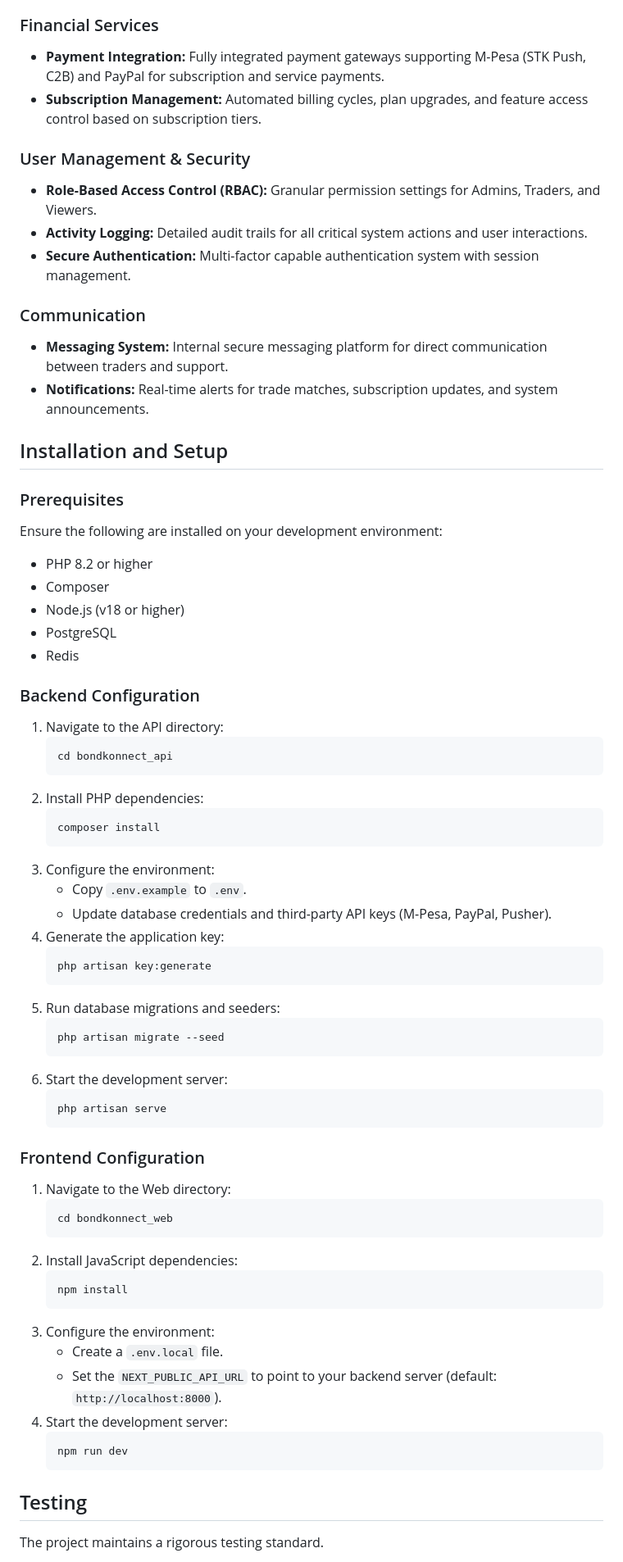
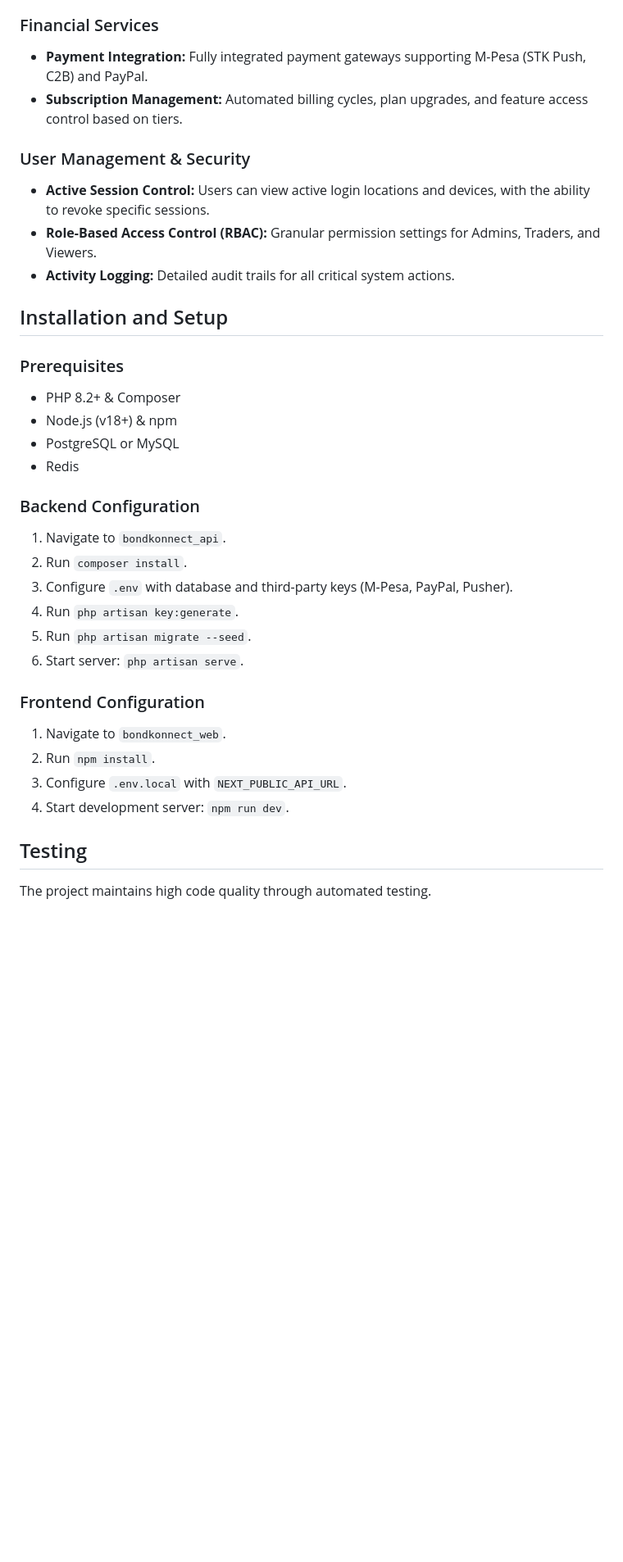
Before and after one commit to Kevinjulu/BondKonnect-Web, a Markdown page: README.md, the part around one of its changes. Shown at 82% size. Drawn GitHub-style; blank space fills up the shorter version.

````diff
--- a/README.md
+++ b/README.md
@@ -34,71 +41,37 @@ The application is built on a modern, decoupled full-stack architecture ensuring
 *   **Visual Analytics:** Interactive charts and graphs for yield curves and historical performance.
 
 ### Financial Services
-*   **Payment Integration:** Fully integrated payment gateways supporting M-Pesa (STK Push, C2B) and PayPal for subscription and service payments.
-*   **Subscription Management:** Automated billing cycles, plan upgrades, and feature access control based on subscription tiers.
+*   **Payment Integration:** Fully integrated payment gateways supporting M-Pesa (STK Push, C2B) and PayPal.
+*   **Subscription Management:** Automated billing cycles, plan upgrades, and feature access control based on tiers.
 
 ### User Management & Security
+*   **Active Session Control:** Users can view active login locations and devices, with the ability to revoke specific sessions.
 *   **Role-Based Access Control (RBAC):** Granular permission settings for Admins, Traders, and Viewers.
-*   **Activity Logging:** Detailed audit trails for all critical system actions and user interactions.
-*   **Secure Authentication:** Multi-factor capable authentication system with session management.
-
-### Communication
-*   **Messaging System:** Internal secure messaging platform for direct communication between traders and support.
-*   **Notifications:** Real-time alerts for trade matches, subscription updates, and system announcements.
+*   **Activity Logging:** Detailed audit trails for all critical system actions.
 
 ## Installation and Setup
 
 ### Prerequisites
-Ensure the following are installed on your development environment:
-*   PHP 8.2 or higher
-*   Composer
-*   Node.js (v18 or higher)
-*   PostgreSQL
+*   PHP 8.2+ & Composer
+*   Node.js (v18+) & npm
+*   PostgreSQL or MySQL
 *   Redis
 
 ### Backend Configuration
-1.  Navigate to the API directory:
-    ```bash
-    cd bondkonnect_api
-    ```
-2.  Install PHP dependencies:
-    ```bash
-    composer install
-    ```
-3.  Configure the environment:
-    *   Copy `.env.example` to `.env`.
-    *   Update database credentials and third-party API keys (M-Pesa, PayPal, Pusher).
-4.  Generate the application key:
-    ```bash
-    php artisan key:generate
-    ```
-5.  Run database migrations and seeders:
-    ```bash
-    php artisan migrate --seed
-    ```
-6.  Start the development server:
-    ```bash
-    php artisan serve
-    ```
+1.  Navigate to `bondkonnect_api`.
+2.  Run `composer install`.
+3.  Configure `.env` with database and third-party keys (M-Pesa, PayPal, Pusher).
+4.  Run `php artisan key:generate`.
+5.  Run `php artisan migrate --seed`.
+6.  Start server: `php artisan serve`.
 
 ### Frontend Configuration
-1.  Navigate to the Web directory:
-    ```bash
-    cd bondkonnect_web
-    ```
-2.  Install JavaScript dependencies:
-    ```bash
-    npm install
-    ```
-3.  Configure the environment:
-    *   Create a `.env.local` file.
-    *   Set the `NEXT_PUBLIC_API_URL` to point to your backend server (default: `http://localhost:8000`).
-4.  Start the development server:
-    ```bash
-    npm run dev
-    ```
+1.  Navigate to `bondkonnect_web`.
+2.  Run `npm install`.
+3.  Configure `.env.local` with `NEXT_PUBLIC_API_URL`.
+4.  Start development server: `npm run dev`.
 
 ## Testing
 
-The project maintains a rigorous testing standard.
+The project maintains high code quality through automated testing.
 
````
Also changed, not shown: other parts of README.md (+15 -12 lines).
